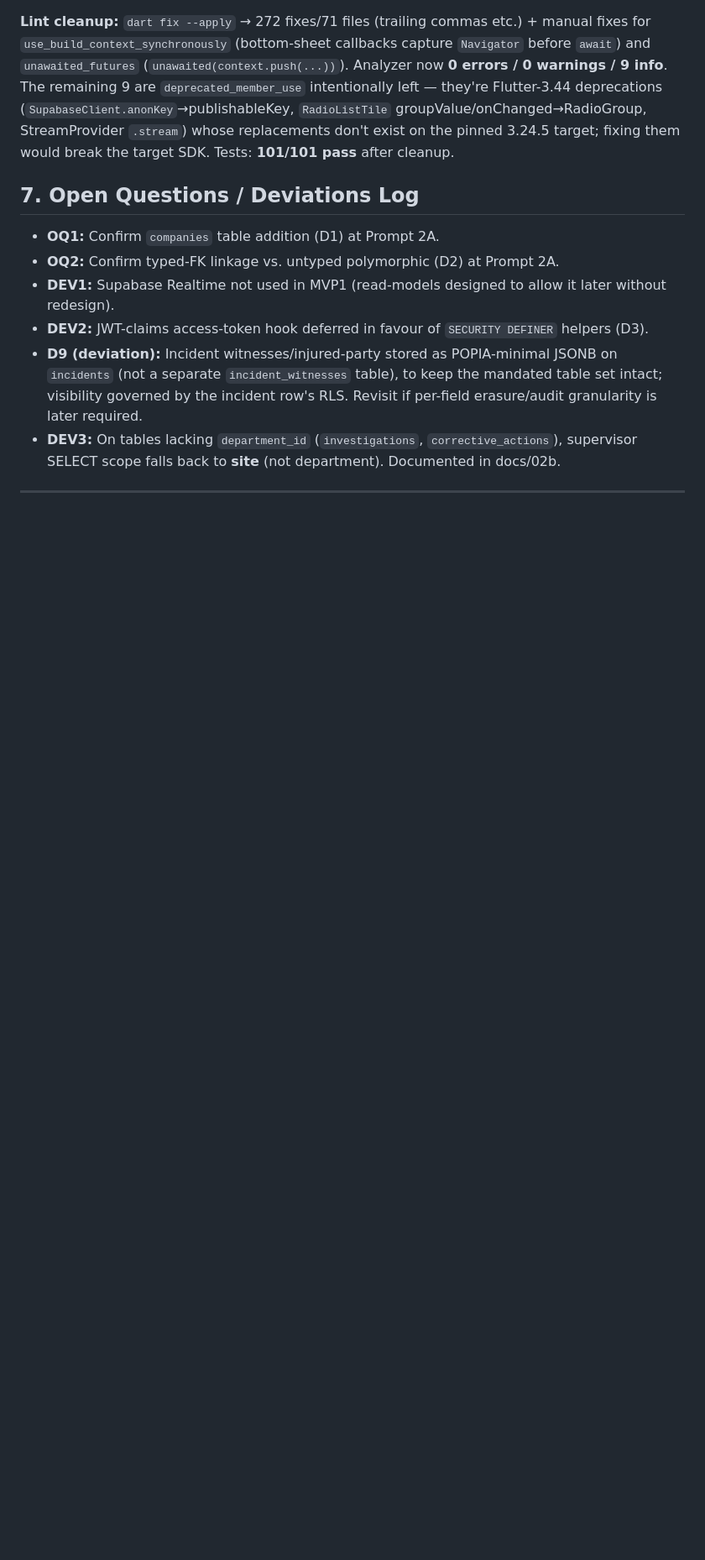
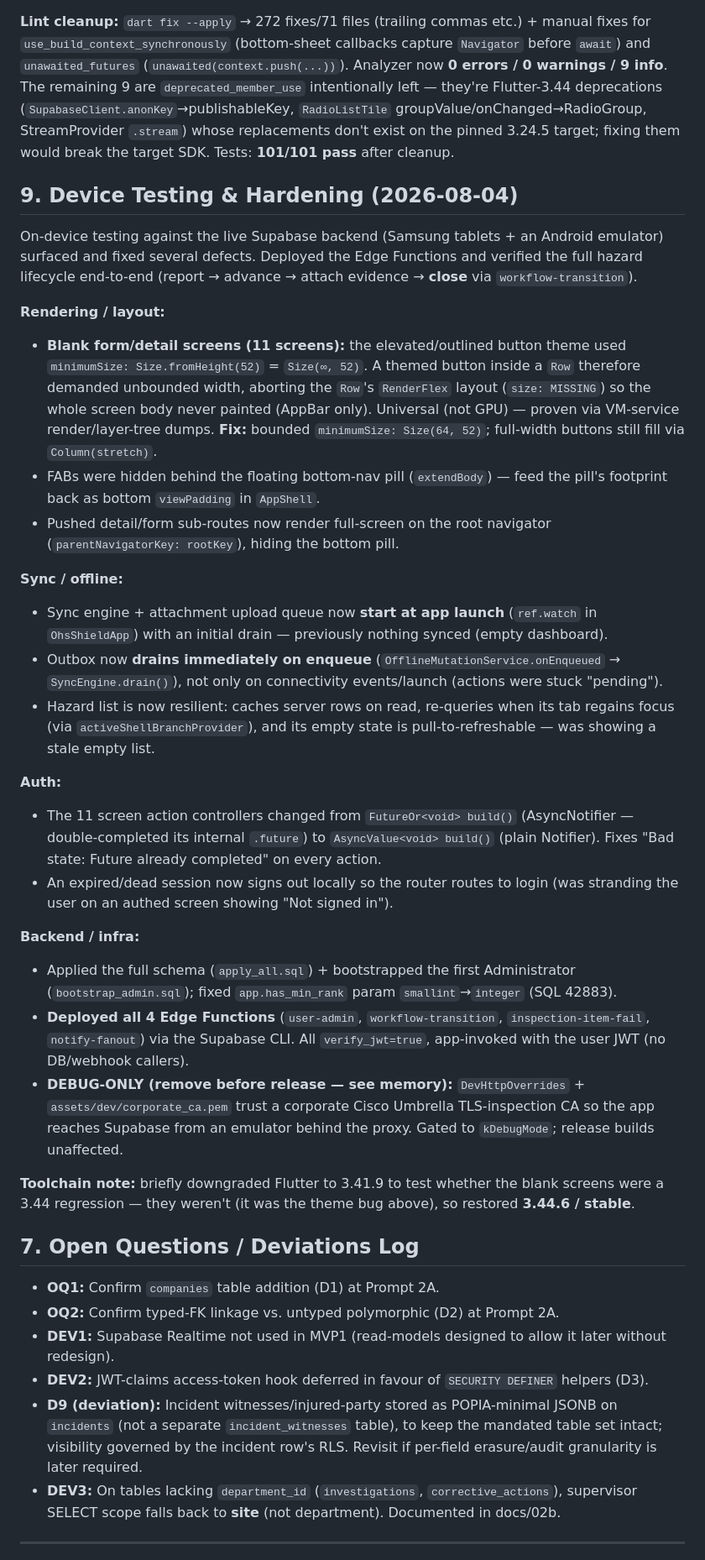
Before and after one commit to simonchuene/OHS_SHIELD_TRACKER_1.0, a Markdown page: DECISIONS_LEDGER.md, the part around the change. Shown at 84% size. Rendered like a GitHub page; blank space fills up the shorter version.

Commit message:
Ledger: add §9 Device Testing & Hardening (2026-08-04)
Document the on-device fixes and infra work: the themed-button-in-Row blank
screens, FAB-behind-pill, full-screen sub-routes, sync-on-launch/enqueue,
list resilience, the action-controller and expired-session auth fixes, the
Edge Function deployment, the debug-only corporate CA, and the 3.41.9→3.44.6
toolchain round-trip.

Co-Authored-By: Claude Opus 4.8 <noreply@anthropic.com>

```diff
--- a/DECISIONS_LEDGER.md
+++ b/DECISIONS_LEDGER.md
@@ -104,6 +104,30 @@ Ran on the installed toolchain **Flutter 3.44.6 / Dart 3.12.2** (newer than the
 
 **Lint cleanup:** `dart fix --apply` → 272 fixes/71 files (trailing commas etc.) + manual fixes for `use_build_context_synchronously` (bottom-sheet callbacks capture `Navigator` before `await`) and `unawaited_futures` (`unawaited(context.push(...))`). Analyzer now **0 errors / 0 warnings / 9 info**. The remaining 9 are `deprecated_member_use` intentionally left — they're Flutter-3.44 deprecations (`SupabaseClient.anonKey`→publishableKey, `RadioListTile` groupValue/onChanged→RadioGroup, StreamProvider `.stream`) whose replacements don't exist on the pinned 3.24.5 target; fixing them would break the target SDK. Tests: **101/101 pass** after cleanup.
 
+## 9. Device Testing & Hardening (2026-08-04)
+On-device testing against the live Supabase backend (Samsung tablets + an Android emulator) surfaced and fixed several defects. Deployed the Edge Functions and verified the full hazard lifecycle end-to-end (report → advance → attach evidence → **close** via `workflow-transition`).
+
+**Rendering / layout:**
+- **Blank form/detail screens (11 screens):** the elevated/outlined button theme used `minimumSize: Size.fromHeight(52)` = `Size(∞, 52)`. A themed button inside a `Row` therefore demanded unbounded width, aborting the `Row`'s `RenderFlex` layout (`size: MISSING`) so the whole screen body never painted (AppBar only). Universal (not GPU) — proven via VM-service render/layer-tree dumps. **Fix:** bounded `minimumSize: Size(64, 52)`; full-width buttons still fill via `Column(stretch)`.
+- FABs were hidden behind the floating bottom-nav pill (`extendBody`) — feed the pill's footprint back as bottom `viewPadding` in `AppShell`.
+- Pushed detail/form sub-routes now render full-screen on the root navigator (`parentNavigatorKey: rootKey`), hiding the bottom pill.
+
+**Sync / offline:**
+- Sync engine + attachment upload queue now **start at app launch** (`ref.watch` in `OhsShieldApp`) with an initial drain — previously nothing synced (empty dashboard).
+- Outbox now **drains immediately on enqueue** (`OfflineMutationService.onEnqueued` → `SyncEngine.drain()`), not only on connectivity events/launch (actions were stuck "pending").
+- Hazard list is now resilient: caches server rows on read, re-queries when its tab regains focus (via `activeShellBranchProvider`), and its empty state is pull-to-refreshable — was showing a stale empty list.
+
+**Auth:**
+- The 11 screen action controllers changed from `FutureOr<void> build()` (AsyncNotifier — double-completed its internal `.future`) to `AsyncValue<void> build()` (plain Notifier). Fixes "Bad state: Future already completed" on every action.
+- An expired/dead session now signs out locally so the router routes to login (was stranding the user on an authed screen showing "Not signed in").
+
+**Backend / infra:**
+- Applied the full schema (`apply_all.sql`) + bootstrapped the first Administrator (`bootstrap_admin.sql`); fixed `app.has_min_rank` param `smallint`→`integer` (SQL 42883).
+- **Deployed all 4 Edge Functions** (`user-admin`, `workflow-transition`, `inspection-item-fail`, `notify-fanout`) via the Supabase CLI. All `verify_jwt=true`, app-invoked with the user JWT (no DB/webhook callers).
+- **DEBUG-ONLY (remove before release — see memory):** `DevHttpOverrides` + `assets/dev/corporate_ca.pem` trust a corporate Cisco Umbrella TLS-inspection CA so the app reaches Supabase from an emulator behind the proxy. Gated to `kDebugMode`; release builds unaffected.
+
+**Toolchain note:** briefly downgraded Flutter to 3.41.9 to test whether the blank screens were a 3.44 regression — they weren't (it was the theme bug above), so restored **3.44.6 / stable**.
+
 ## 7. Open Questions / Deviations Log
 - **OQ1:** Confirm `companies` table addition (D1) at Prompt 2A.
 - **OQ2:** Confirm typed-FK linkage vs. untyped polymorphic (D2) at Prompt 2A.
```
